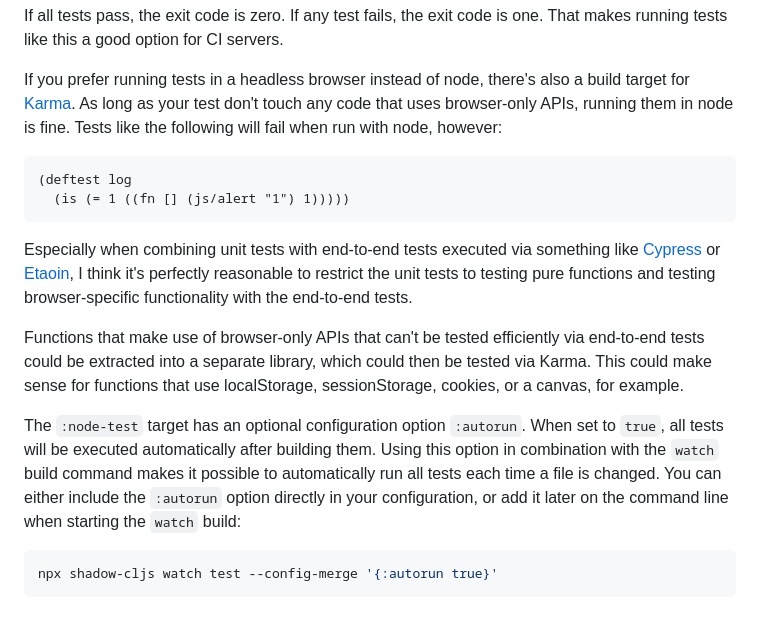
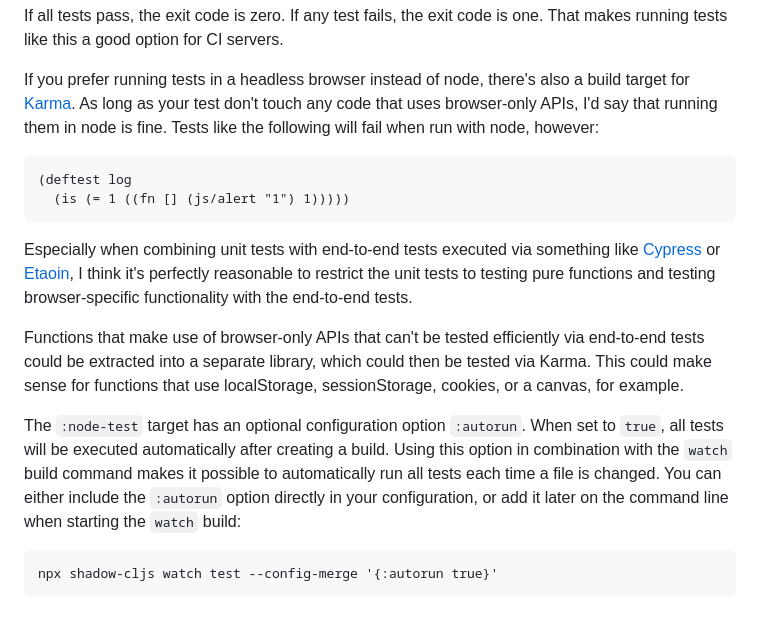
Before and after one commit to cofx22/blog, a Markdown page: posts/shadow-cljs-tests.md, the part around one of its changes. Drawn GitHub-style.

````diff
--- a/posts/shadow-cljs-tests.md
+++ b/posts/shadow-cljs-tests.md
@@ -85,7 +85,7 @@ If any test fails, the exit code is one.
 That makes running tests like this a good option for CI servers.
 
 If you prefer running tests in a headless browser instead of node, there's also a build target for [Karma](https://shadow-cljs.github.io/docs/UsersGuide.html#target-karma).
-As long as your test don't touch any code that uses browser-only APIs, running them in node is fine.
+As long as your test don't touch any code that uses browser-only APIs, I'd say that running them in node is fine.
 Tests like the following will fail when run with node, however:
 
 ```clojure
@@ -100,11 +100,11 @@ Functions that make use of browser-only APIs that can't be tested efficiently vi
 This could make sense for functions that use localStorage, sessionStorage, cookies, or a canvas, for example.
 
 The `:node-test` target has an optional configuration option `:autorun`.
-When set to `true`, all tests will be executed automatically after building them.
+When set to `true`, all tests will be executed automatically after creating a build.
 Using this option in combination with the `watch` build command makes it possible to automatically run all tests each time a file is changed.
 You can either include the `:autorun` option directly in your configuration, or add it later on the command line when starting the `watch` build:
 
-```bash
+```shell-session
 npx shadow-cljs watch test --config-merge '{:autorun true}'
 ```
 
````
Also changed, not shown: other parts of posts/shadow-cljs-tests.md (+18 -6 lines).
